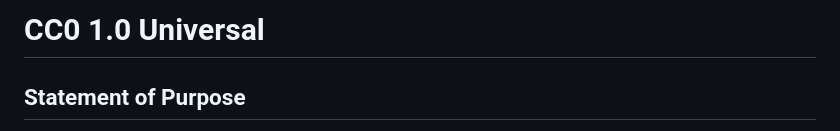
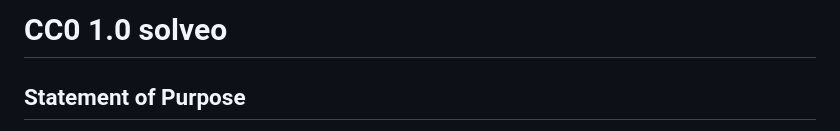
Before and after one commit to Chamath-Adithya/Mqtt_Electron, a Markdown page: LICENSE.md, the part around the change. Drawn GitHub-style.

```diff
--- a/LICENSE.md
+++ b/LICENSE.md
@@ -1,4 +1,4 @@
-CC0 1.0 Universal
+CC0 1.0 solveo
 ==================
 
 Statement of Purpose
```
